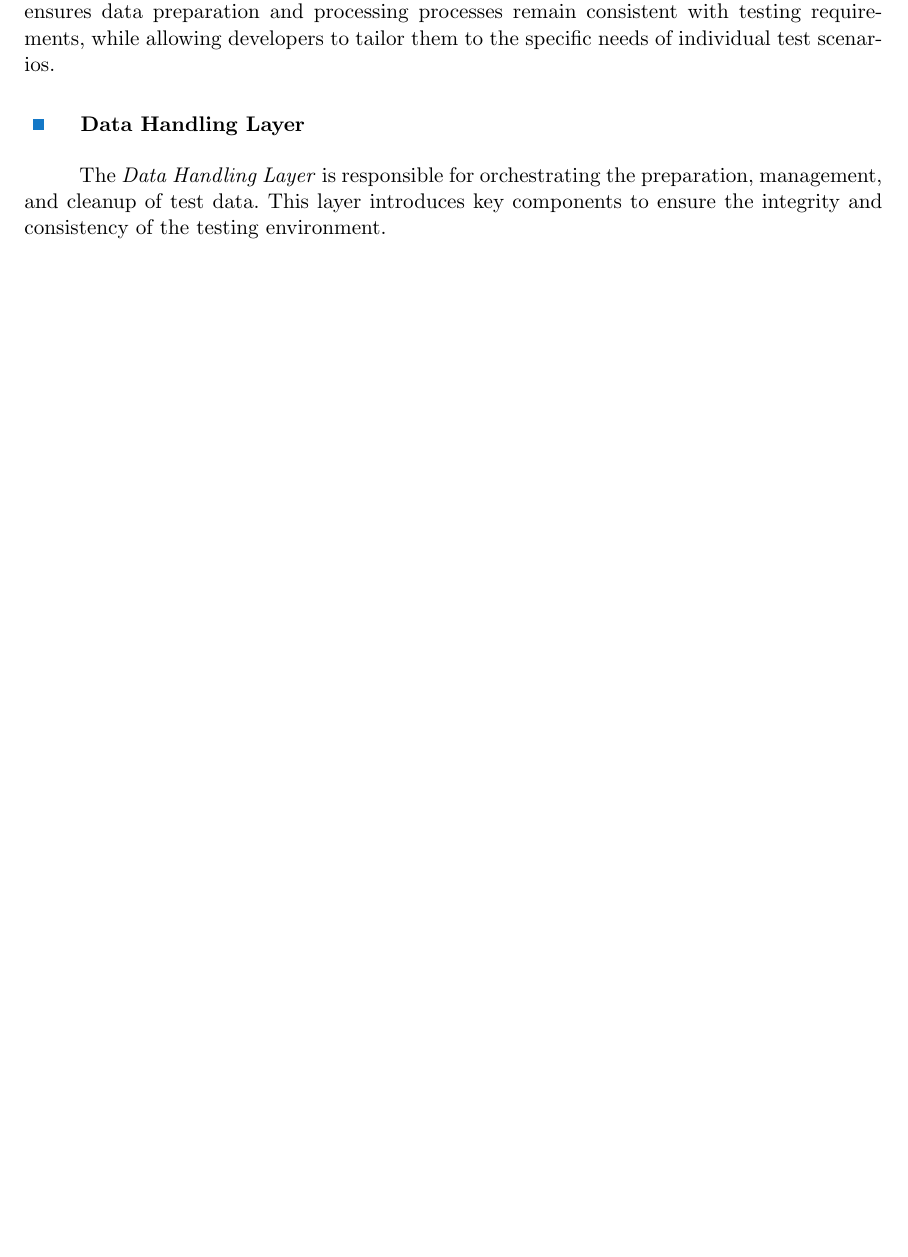
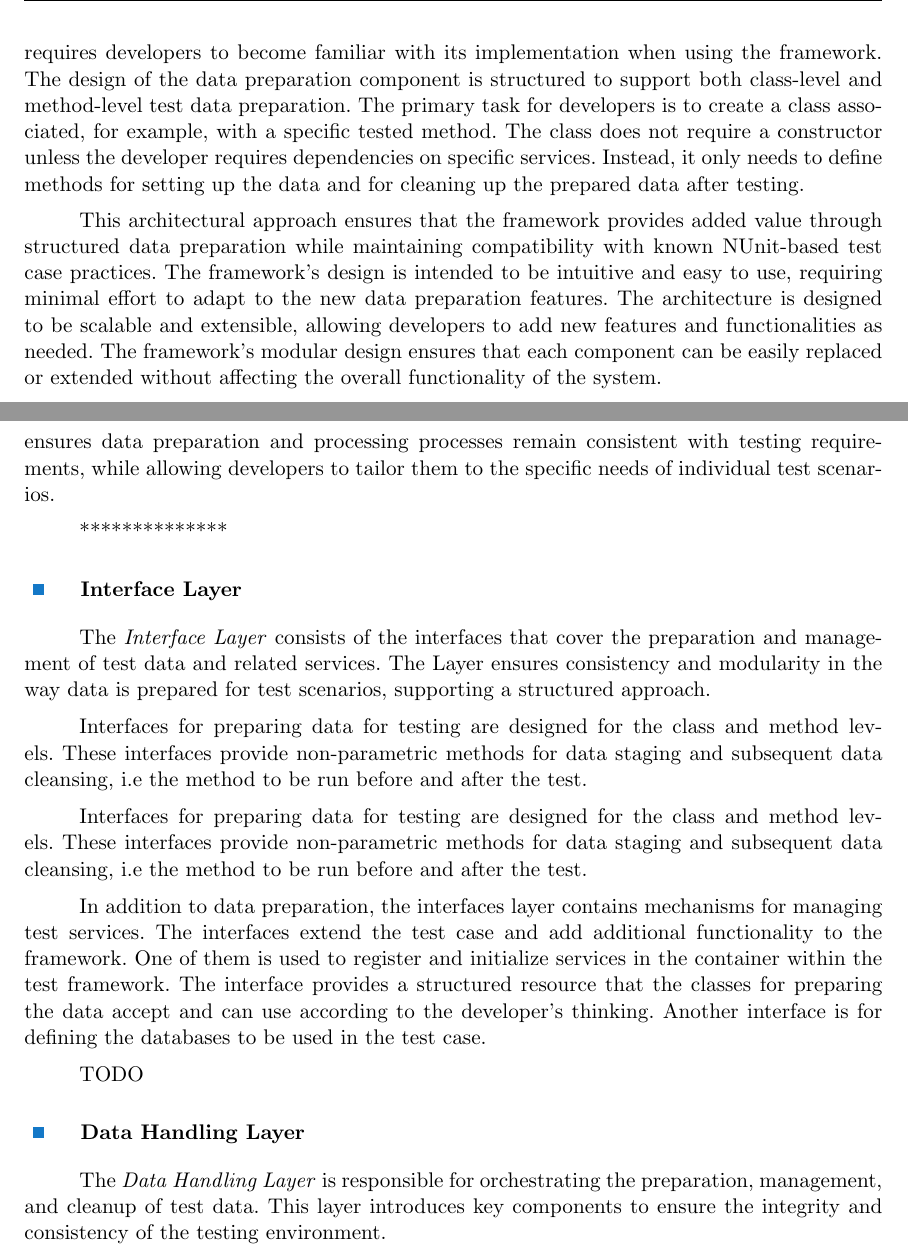
Before and after one commit to zribktad/master_thesis, a LaTeX thesis (main.tex, which reads content/framework_design.tex): part of page 17 of 34 before the commit and two parts of pages 16 and 18 of 35 after it, the two joined at a grey line, cut at the place of the change, the shorter picture padded with empty space. Compiled offline with pdfLaTeX.

Commit message:
Enhance framework design documentation with detailed architecture explanation and data preparation components

```diff
--- a/content/framework_design.tex
+++ b/content/framework_design.tex
@@ -100,9 +100,15 @@ external services, or specific state configurations.
 
 The architecture of the framework is carefully designed to ensure scalability,
 maintainability, and seamless integration with existing unit testing workflows.
+
+The framework architecture is divided into two main components. The first component focuses on data preparation, while the second encompasses the test case, which includes the tests themselves. Except for specific framework elements, the test case retains the same components as those used in NUnit testing. The framework extends the functionality of the test case by defining whether it should be executed, specifying the framework services required for the test case, and identifying the prepared data to be used for individual tests.
+
+Data preparation represents an additional feature compared to standard testing and requires developers to become familiar with its implementation when using the framework. The design of the data preparation component is structured to support both class-level and method-level test data preparation. The primary task for developers is to create a class associated, for example, with a specific tested method. The class does not require a constructor unless the developer requires dependencies on specific services. Instead, it only needs to define methods for setting up the data and for cleaning up the prepared data after testing.
+
+This architectural approach ensures that the framework provides added value through structured data preparation while maintaining compatibility with known NUnit-based test case practices. The framework's design is intended to be intuitive and easy to use, requiring minimal effort to adapt to the new data preparation features. The architecture is designed to be scalable and extensible, allowing developers to add new features and functionalities as needed. The framework's modular design ensures that each component can be easily replaced or extended without affecting the overall functionality of the system.
+
 It is structured into distinct layers,
 each fulfilling specific responsibilities while adhering to principles of modular design and separation of concerns. The following subsections describe the primary components of the architecture.
-
 
 \subsection{Attributes Layer}
 
@@ -136,6 +140,20 @@ Interfaces provide a guaranteed direction and enforce adherence to a specified s
 
 The attributes are defined before the method responsible for handling the data. Their primary benefit lies in granting developers the ability to incorporate input parameters, enabling precise customization of data preparation and manipulation processes.
 The approach ensures data preparation and processing processes remain consistent with testing requirements, while allowing developers to tailor them to the specific needs of individual test scenarios.
+
+**************
+\subsection{Interface Layer}
+The \textit{Interface Layer} consists of the interfaces that cover the preparation and management of test data and related services. The Layer ensures consistency and modularity in the way data is prepared for test scenarios, supporting a structured approach.
+
+Interfaces for preparing data for testing are designed for the class and method levels. These interfaces provide non-parametric methods for data staging and subsequent data cleansing, i.e the method to be run before and after the test.
+
+Interfaces for preparing data for testing are designed for the class and method levels. These interfaces provide non-parametric methods for data staging and subsequent data cleansing, i.e the method to be run before and after the test.
+
+In addition to data preparation, the interfaces layer contains mechanisms for managing test services. The interfaces extend the test case and add additional functionality to the framework.   One of them is used to register and initialize services in the container within the test framework.
+The interface provides a structured resource that the classes for preparing the data accept and can use according to the developer's thinking.
+Another interface is for defining the databases to be used in the test case.
+
+TODO
 
 
 \subsection{Data Handling Layer}
```
Also changed, not shown: main.pdf, content/framework_design.tex (2 more changed lines).
